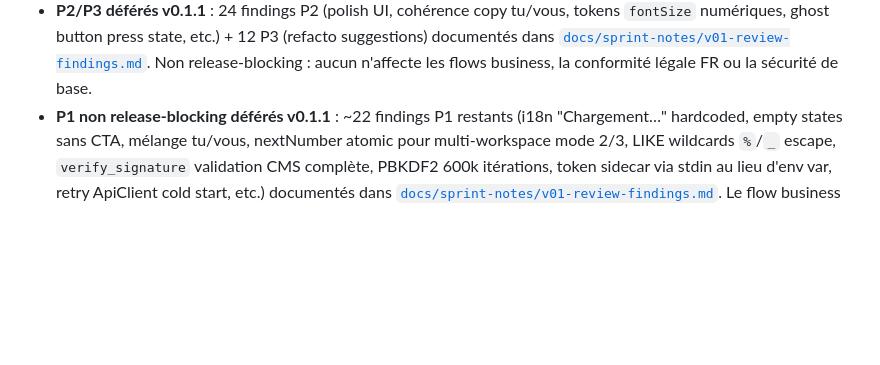
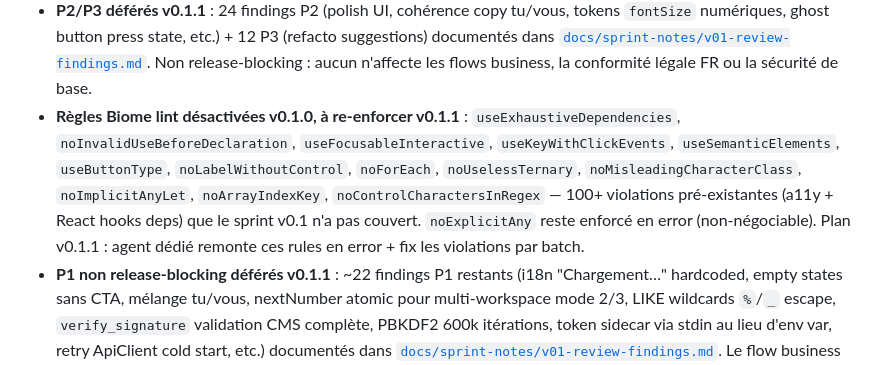
Before and after one commit to AlphaLuppi/FAKT, a Markdown page: CHANGELOG.md, the part around the change. GitHub-like rendering; blank space fills up the shorter version.

Commit message:
docs(sprint): update progress + Known Issues biome rules v0.1.1
- progress.md : log phase4-complete (12 P0 + 11 P1 fixés), CI 24803596635 watcher
- CHANGELOG.md Known Issues : liste exhaustive des 13 rules Biome désactivées v0.1.0 à remonter en error v0.1.1

Signed-off-by: Tom Andrieu <andrieutom30@gmail.com>

```diff
--- a/CHANGELOG.md
+++ b/CHANGELOG.md
@@ -210,6 +210,13 @@ Review exhaustive Phase 3 + fixes Phase 4 sur `docs/sprint-notes/v01-review-find
   documentés dans [`docs/sprint-notes/v01-review-findings.md`](docs/sprint-notes/v01-review-findings.md).
   Non release-blocking : aucun n'affecte les flows business, la conformité légale FR ou
   la sécurité de base.
+- **Règles Biome lint désactivées v0.1.0, à re-enforcer v0.1.1** : `useExhaustiveDependencies`,
+  `noInvalidUseBeforeDeclaration`, `useFocusableInteractive`, `useKeyWithClickEvents`,
+  `useSemanticElements`, `useButtonType`, `noLabelWithoutControl`, `noForEach`,
+  `noUselessTernary`, `noMisleadingCharacterClass`, `noImplicitAnyLet`, `noArrayIndexKey`,
+  `noControlCharactersInRegex` — 100+ violations pré-existantes (a11y + React hooks deps)
+  que le sprint v0.1 n'a pas couvert. `noExplicitAny` reste enforcé en error (non-négociable).
+  Plan v0.1.1 : agent dédié remonte ces rules en error + fix les violations par batch.
 - **P1 non release-blocking déférés v0.1.1** : ~22 findings P1 restants (i18n
   "Chargement…" hardcoded, empty states sans CTA, mélange tu/vous, nextNumber atomic
   pour multi-workspace mode 2/3, LIKE wildcards `%`/`_` escape, `verify_signature`
```
Also changed, not shown: docs/sprint-notes/progress.md (+2 -1 lines).
